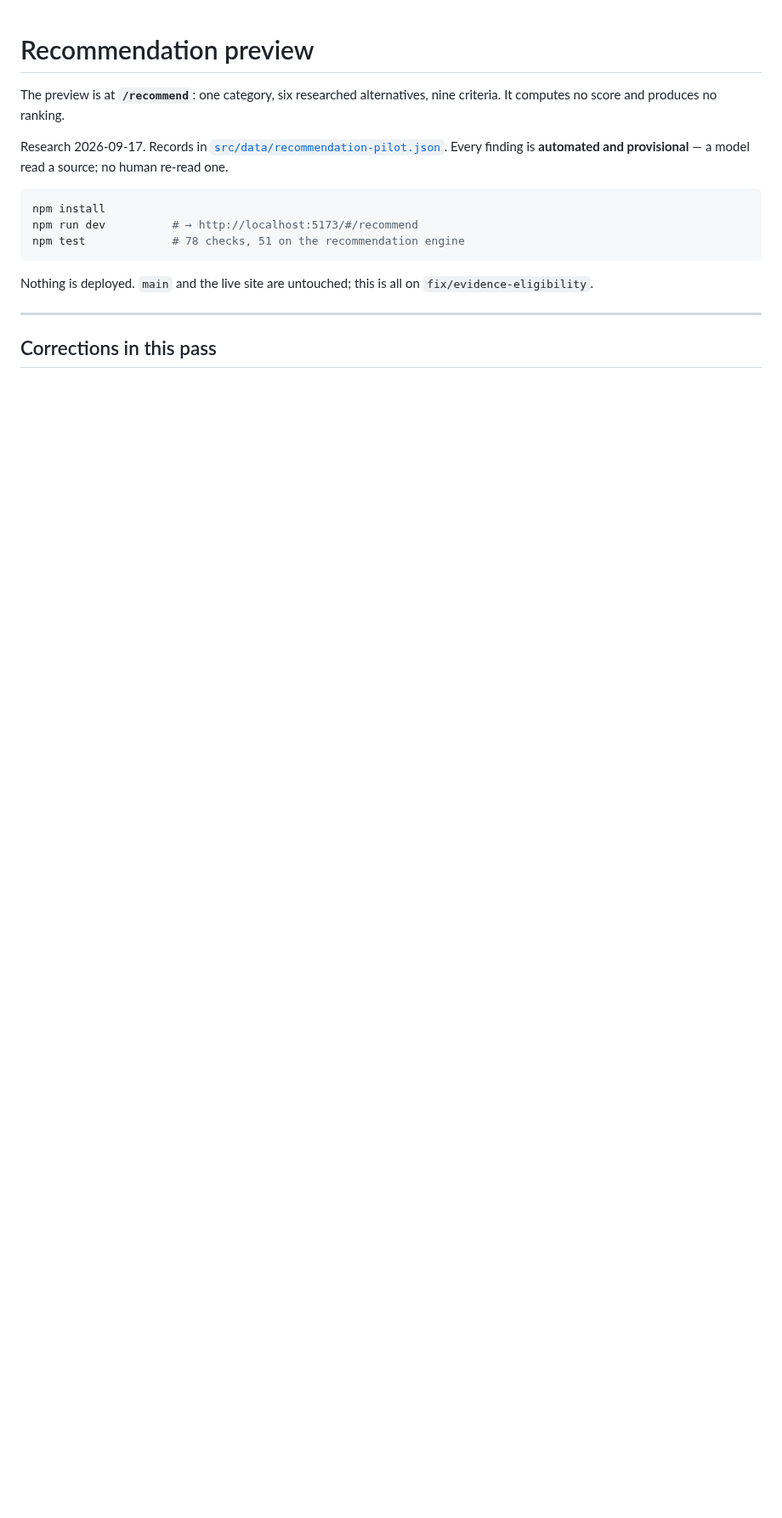
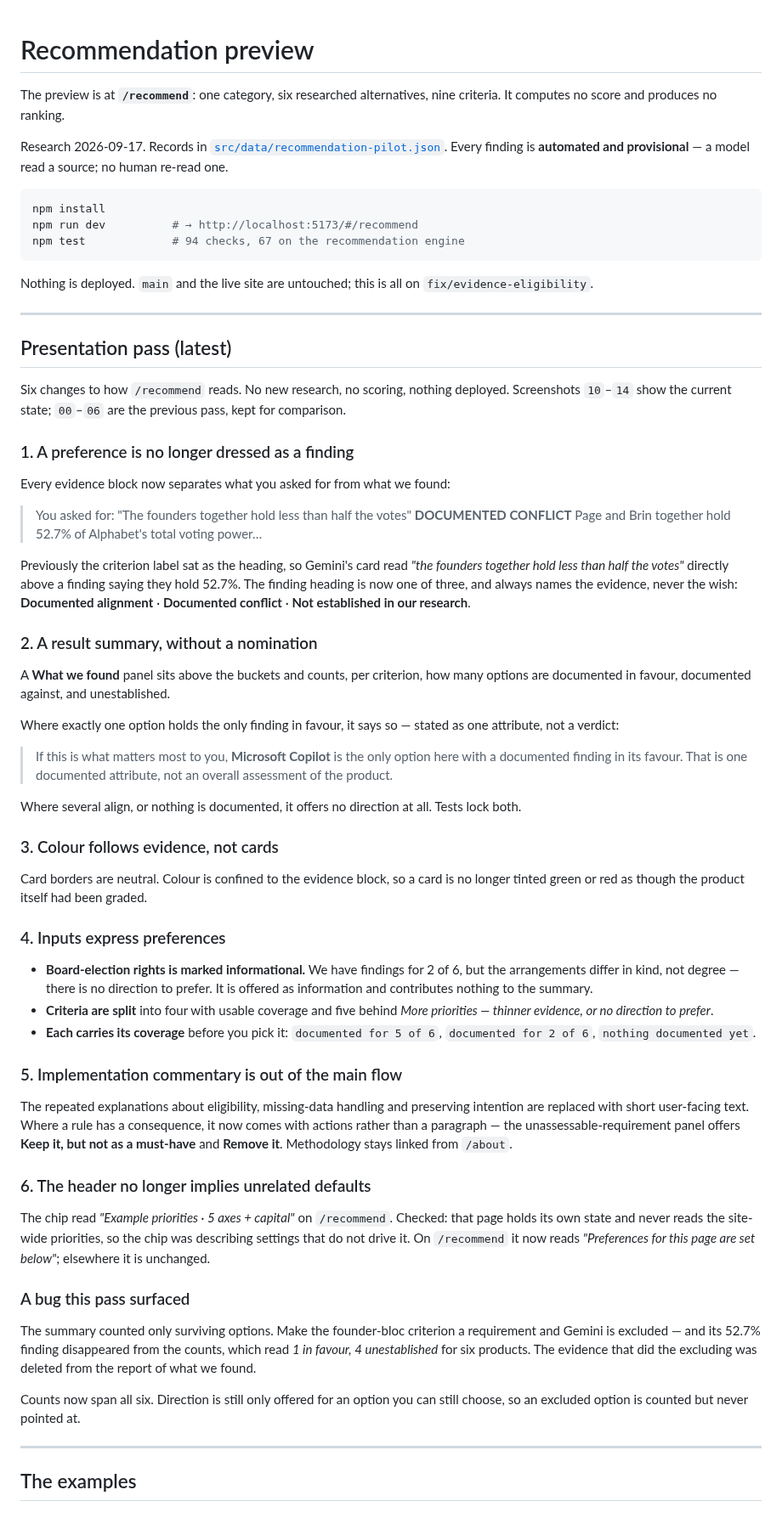
Before and after one commit to buildwithwhy/value-compass, a Markdown page: docs/RECOMMENDATION_PREVIEW.md, the part around one of its changes. Shown at 85% size. Drawn GitHub-style; blank space fills up the shorter version.

````diff
--- a/docs/RECOMMENDATION_PREVIEW.md
+++ b/docs/RECOMMENDATION_PREVIEW.md
@@ -10,7 +10,7 @@ is **automated and provisional** — a model read a source; no human re-read one
 ```bash
 npm install
 npm run dev          # → http://localhost:5173/#/recommend
-npm test             # 78 checks, 51 on the recommendation engine
+npm test             # 94 checks, 67 on the recommendation engine
 ```
 
 Nothing is deployed. `main` and the live site are untouched; this is all on
@@ -18,4 +18,80 @@ Nothing is deployed. `main` and the live site are untouched; this is all on
 
 ---
 
-## Corrections in this pass
+## Presentation pass (latest)
+
+Six changes to how `/recommend` reads. No new research, no scoring, nothing deployed.
+Screenshots `10`–`14` show the current state; `00`–`06` are the previous pass, kept for
+comparison.
+
+### 1. A preference is no longer dressed as a finding
+
+Every evidence block now separates what you asked for from what we found:
+
+> You asked for: "The founders together hold less than half the votes"
+> **DOCUMENTED CONFLICT**
+> Page and Brin together hold 52.7% of Alphabet's total voting power…
+
+Previously the criterion label sat as the heading, so Gemini's card read *"the founders
+together hold less than half the votes"* directly above a finding saying they hold 52.7%.
+The finding heading is now one of three, and always names the evidence, never the wish:
+**Documented alignment** · **Documented conflict** · **Not established in our research**.
+
+### 2. A result summary, without a nomination
+
+A **What we found** panel sits above the buckets and counts, per criterion, how many
+options are documented in favour, documented against, and unestablished.
+
+Where exactly one option holds the only finding in favour, it says so — stated as one
+attribute, not a verdict:
+
+> If this is what matters most to you, **Microsoft Copilot** is the only option here with a
+> documented finding in its favour. That is one documented attribute, not an overall
+> assessment of the product.
+
+Where several align, or nothing is documented, it offers no direction at all. Tests lock
+both.
+
+### 3. Colour follows evidence, not cards
+
+Card borders are neutral. Colour is confined to the evidence block, so a card is no longer
+tinted green or red as though the product itself had been graded.
+
+### 4. Inputs express preferences
+
+- **Board-election rights is marked informational.** We have findings for 2 of 6, but the
+  arrangements differ in kind, not degree — there is no direction to prefer. It is offered
+  as information and contributes nothing to the summary.
+- **Criteria are split** into four with usable coverage and five behind *More priorities —
+  thinner evidence, or no direction to prefer*.
+- **Each carries its coverage** before you pick it: `documented for 5 of 6`, `documented for
+  2 of 6`, `nothing documented yet`.
+
+### 5. Implementation commentary is out of the main flow
+
+The repeated explanations about eligibility, missing-data handling and preserving intention
+are replaced with short user-facing text. Where a rule has a consequence, it now comes with
+actions rather than a paragraph — the unassessable-requirement panel offers **Keep it, but
+not as a must-have** and **Remove it**. Methodology stays linked from `/about`.
+
+### 6. The header no longer implies unrelated defaults
+
+The chip read *"Example priorities · 5 axes + capital"* on `/recommend`. Checked: that page
+holds its own state and never reads the site-wide priorities, so the chip was describing
+settings that do not drive it. On `/recommend` it now reads *"Preferences for this page are
+set below"*; elsewhere it is unchanged.
+
+### A bug this pass surfaced
+
+The summary counted only surviving options. Make the founder-bloc criterion a requirement
+and Gemini is excluded — and its 52.7% finding disappeared from the counts, which read
+*1 in favour, 4 unestablished* for six products. The evidence that did the excluding was
+deleted from the report of what we found.
+
+Counts now span all six. Direction is still only offered for an option you can still choose,
+so an excluded option is counted but never pointed at.
+
+---
+
+## The examples
+
````
Also changed, not shown: other parts of docs/RECOMMENDATION_PREVIEW.md (+58 -6 lines), docs/screenshots/10-input-priorities.jpg (added), docs/screenshots/11-soft-preference-summary.jpg (added), docs/screenshots/12-no-confirmed-match.jpg (added), docs/screenshots/13-hard-requirement.jpg (added), docs/screenshots/14-founder-bloc-requirement.jpg (added), 5 other files.
